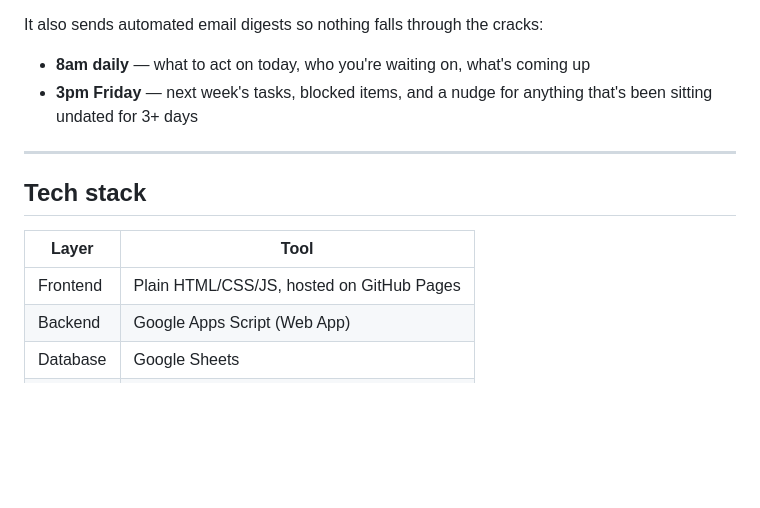
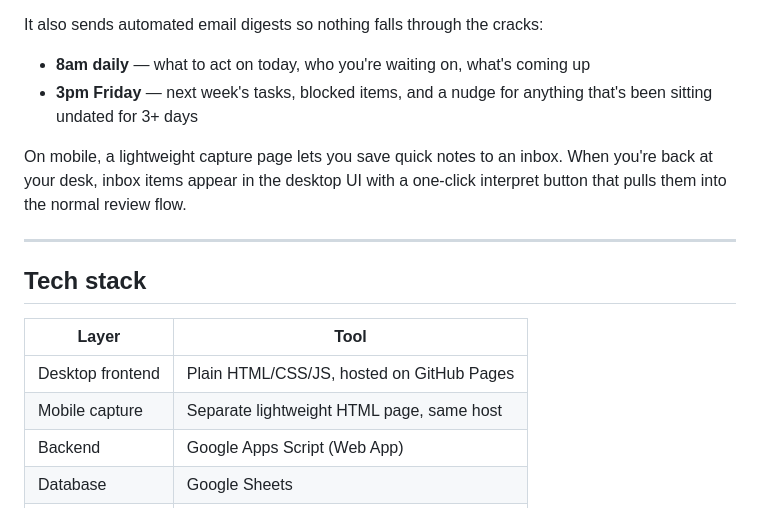
Before and after one commit to JoleFran/work-tracker, a Markdown page: README.md, the part around one of its changes. Drawn GitHub-style; blank space fills up the shorter version.

```diff
--- a/README.md
+++ b/README.md
@@ -18,13 +20,16 @@ It also sends automated email digests so nothing falls through the cracks:
 - **8am daily** — what to act on today, who you're waiting on, what's coming up
 - **3pm Friday** — next week's tasks, blocked items, and a nudge for anything that's been sitting undated for 3+ days
 
+On mobile, a lightweight capture page lets you save quick notes to an inbox. When you're back at your desk, inbox items appear in the desktop UI with a one-click interpret button that pulls them into the normal review flow.
+
 ---
 
 ## Tech stack
 
 | Layer | Tool |
 |---|---|
-| Frontend | Plain HTML/CSS/JS, hosted on GitHub Pages |
+| Desktop frontend | Plain HTML/CSS/JS, hosted on GitHub Pages |
+| Mobile capture | Separate lightweight HTML page, same host |
 | Backend | Google Apps Script (Web App) |
 | Database | Google Sheets |
 | AI | Anthropic Claude API (`claude-sonnet-4-6`) |
```
Also changed, not shown: other parts of README.md (+25 -4 lines).
